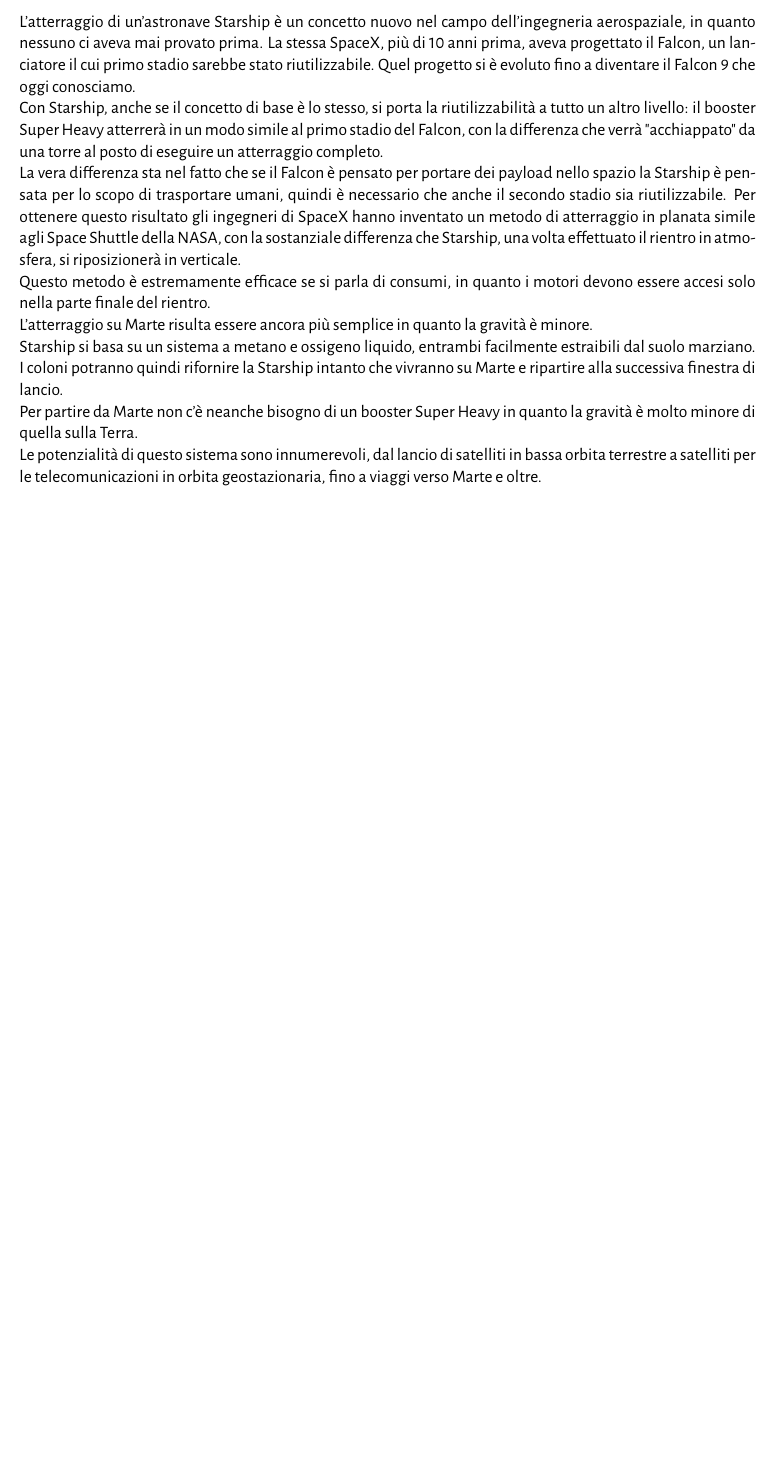
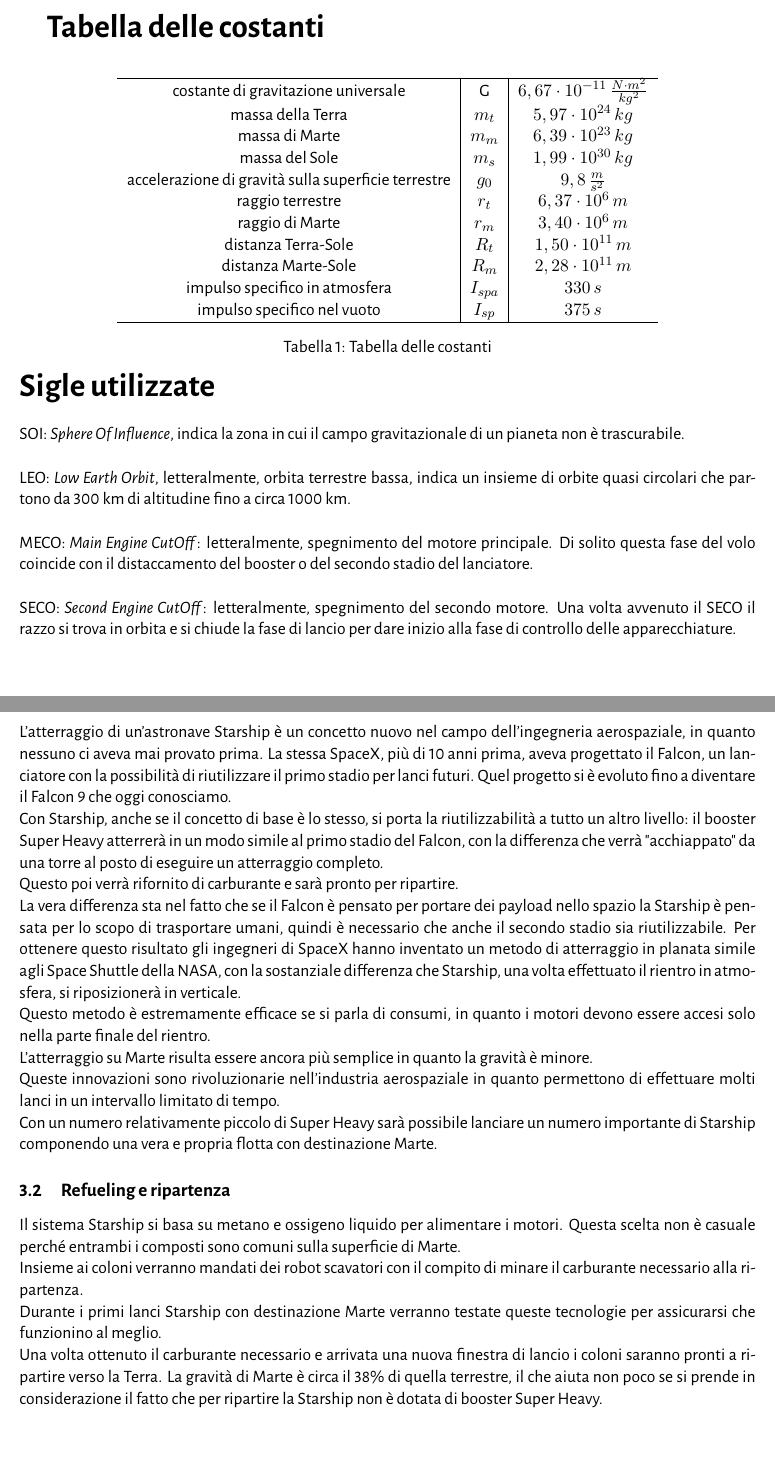
Before and after one commit to OnlyVerga/STELLE, a LaTeX document (ricerca/main.tex, which reads ricerca/atterraggio.tex, ricerca/costanti.tex, ricerca/lancio.tex): part of page 10 of 12 before the commit and two parts of pages 3 and 11 of 13 after it, the two joined at a grey line, cut at the place of the change, the shorter picture padded with empty space. The pictures show the PDF file ricerca/Inquinamento_atmosferico.pdf that the author committed with the source.

Commit message:
initial commit

```diff
--- a/ricerca/atterraggio.tex
+++ b/ricerca/atterraggio.tex
@@ -1,11 +1,14 @@
-L'atterraggio di un'astronave Starship è un concetto nuovo nel campo dell'ingegneria aerospaziale, in quanto nessuno ci aveva mai provato prima. La stessa SpaceX, più di 10 anni prima, aveva progettato il Falcon, un lanciatore il cui primo stadio sarebbe stato riutilizzabile. Quel progetto si è evoluto fino a diventare il Falcon 9 che oggi conosciamo.\\
+\subsection{Atterraggio}
+L'atterraggio di un'astronave Starship è un concetto nuovo nel campo dell'ingegneria aerospaziale, in quanto nessuno ci aveva mai provato prima. La stessa SpaceX, più di 10 anni prima, aveva progettato il Falcon, un lanciatore con la possibilità di riutilizzare il primo stadio per lanci futuri. Quel progetto si è evoluto fino a diventare il Falcon 9 che oggi conosciamo.\\
 Con Starship, anche se il concetto di base è lo stesso, si porta la riutilizzabilità a tutto un altro livello: il booster Super Heavy atterrerà in un modo simile al primo stadio del Falcon, con la differenza che verrà "acchiappato" da una torre al posto di eseguire un atterraggio completo.\\
+Questo poi verrà rifornito di carburante e sarà pronto per ripartire.\\
 La vera differenza sta nel fatto che se il Falcon è pensato per portare dei payload nello spazio la Starship è pensata per lo scopo di trasportare umani, quindi è necessario che anche il secondo stadio sia riutilizzabile. Per ottenere questo risultato gli ingegneri di SpaceX hanno inventato un metodo di atterraggio in planata simile agli Space Shuttle della NASA, con la sostanziale differenza che Starship, una volta effettuato il rientro in atmosfera, si riposizionerà in verticale.\\
 Questo metodo è estremamente efficace se si parla di consumi, in quanto i motori devono essere accesi solo nella parte finale del rientro. \\
 L'atterraggio su Marte risulta essere ancora più semplice in quanto la gravità è minore.\\
-Starship si basa su un sistema a metano e ossigeno liquido, entrambi facilmente estraibili dal suolo marziano. I coloni potranno quindi rifornire la Starship intanto che vivranno su Marte e ripartire alla successiva finestra di lancio.\\
-Per partire da Marte non c'è neanche bisogno di un booster Super Heavy in quanto la gravità è molto minore di quella sulla Terra.\\
-Le potenzialità di questo sistema sono innumerevoli, dal lancio di satelliti in bassa orbita terrestre a satelliti per le telecomunicazioni in orbita geostazionaria, fino a viaggi verso Marte e oltre.\\
-\\
-\\
-\\
+Queste innovazioni sono rivoluzionarie nell'industria aerospaziale in quanto permettono di effettuare molti lanci in un intervallo limitato di tempo.\\
+Con un numero relativamente piccolo di Super Heavy sarà possibile lanciare un numero importante di Starship componendo una vera e propria flotta con destinazione Marte.
+\subsection{Refueling e ripartenza}
+Il sistema Starship si basa su metano e ossigeno liquido per alimentare i motori. Questa scelta non è casuale perché entrambi i composti sono comuni sulla superficie di Marte.\\
+Insieme ai coloni verranno mandati dei robot scavatori con il compito di minare il carburante necessario alla ripartenza.\\
+Durante i primi lanci Starship con destinazione Marte verranno testate queste tecnologie per assicurarsi che funzionino al meglio.\\
+Una volta ottenuto il carburante necessario e arrivata una nuova finestra di lancio i coloni saranno pronti a ripartire verso la Terra. La gravità di Marte è circa il 38\% di quella terrestre, il che aiuta non poco se si prende in considerazione il fatto che per ripartire la Starship non è dotata di booster Super Heavy.\\
--- /dev/null
+++ b/ricerca/costanti.tex
@@ -0,0 +1,31 @@
+\textbf{\huge Tabella delle costanti}\\
+\begin{table}[h!]
+    \centering
+    \begin{tabular}{c|c|c}
+        \hline
+        costante di gravitazione universale & G & $6,67 \cdot 10^{-11}\,\frac{N \cdot m^2}{kg^2}$\\
+        massa della Terra & $m_t$ & $5,97 \cdot 10^{24}\,kg$\\
+        massa di Marte & $m_m$ & $6,39 \cdot 10^{23}\,kg$ \\
+        massa del Sole & $m_s$ & $ 1,99 \cdot 10^{30}\, kg$ \\
+        accelerazione di gravità sulla superficie terrestre & $g_0$ & $9,8\,\frac{m}{s^2}$ \\
+        raggio terrestre & $r_t$ & $6,37 \cdot 10^6 \, m$ \\
+        raggio di Marte & $r_m$ & $3,40 \cdot 10^{6} \, m$ \\
+        distanza Terra-Sole & $R_t$ & $1,50 \cdot 10^{11}\, m$ \\
+        distanza Marte-Sole & $R_m$ & $2,28 \cdot 10^{11}\, m$ \\
+        impulso specifico in atmosfera & $I_{spa}$ & $330\,s$ \\
+        impulso specifico nel vuoto & $I_{sp}$ & $375\,s$ \\
+        \hline
+    \end{tabular}
+    \caption{Tabella delle costanti}
+    \label{tabella costanti}
+\end{table}
+\\
+\textbf{\huge Sigle utilizzate}\\
+\\
+SOI: \textit{Sphere Of Influence}, indica la zona in cui il campo gravitazionale di un pianeta non è trascurabile.\\
+\\
+LEO: \textit{Low Earth Orbit}, letteralmente, orbita terrestre bassa, indica un insieme di orbite quasi circolari che partono da 300 km di altitudine fino a circa 1000 km.\\
+\\
+MECO: \textit{Main Engine CutOff}: letteralmente, spegnimento del motore principale. Di solito questa fase del volo coincide con il distaccamento del booster o del secondo stadio del lanciatore.\\
+\\
+SECO: \textit{Second Engine CutOff}: letteralmente, spegnimento del secondo motore. Una volta avvenuto il SECO il razzo si trova in orbita e si chiude la fase di lancio per dare inizio alla fase di controllo delle apparecchiature.
--- a/ricerca/lancio.tex
+++ b/ricerca/lancio.tex
@@ -62,5 +62,5 @@
 Il problema principale del lancio è calcolare quel parametro $\overline{g \cdot sin(\theta)}$, impossibile senza fare delle approssimazioni. Una approssimazione da fare consiste nell'ipotizzare che l'angolo $\theta$ cambi in maniera lineare, anche se nella realtà non è proprio così. Questo ci permette di sostituire $\theta$, che varia da 0 a$\frac{\pi}{2}$ radianti, con il suo valor medio $\overline{\theta}$, che vale $\frac{\pi}{4}$ radianti. \\
 Per l'accelerazione di gravità, invece, si procede in un modo un po'più difficile. Il valor medio risulta uguale all'integrale definito dell'espressione di g in funzione di r diviso l'intervallo preso in considerazione. In simboli:
 $$
-\overline{g} = \frac{1}{h}\int_{r_t}^{r_t+h}{\frac{GM}{r^2}dr}
+\overline{g} = \frac{1}{h}\int_{r_t}^{r_t+h}{\frac{Gm_t}{r^2}dr}
 $$
@@ -89 +89,2 @@
 $$
+v_o = \sqrt{\frac{G \cdot M}{d}}
--- a/ricerca/orbite.tex
+++ b/ricerca/orbite.tex
@@ -31,4 +32,4 @@
 \begin{equation}
     \label{Conservazione MA}
-    v_\pi \cdot r_t = v_\alpha \cdot r_m
+    v_\pi \cdot R_t = v_\alpha \cdot R_m
 \end{equation}
@@ -37,0 +40 @@
+v_\pi = v_t + v_\infty
@@ -60,3 +66,4 @@
 $$
 Applicando l'equazione \ref{Velocità Terra} calcolo la velocità che l'astronave deve raggiungere per lasciare la LEO e ottenere l'orbita iperbolica.
 $$
+\frac{1}{2}v_i^2 - \frac{\mu_t}{r} = \frac{1}{2}\left(2\,940\,\frac{m}{s}\right)^2
@@ -68,3 +74,3 @@
 $$
-v = \sqrt{\frac{\mu_t}{r}} = 7\,687\,\frac{m}{s}
+(11\,240-7\,670)\frac{m}{s} = 375\,s\cdot9,8\frac{m}{s^2}\cdot ln\left(\frac{1\,320\,t}{1\,320\,t - m_c}\right)
 $$
```
Also changed, not shown: ricerca/inquinamento.tex (+6 -4 lines), ricerca/main.tex (+2 -0 lines), ricerca/Inquinamento_atmosferico.pdf, ricerca/lancio.tex (30 more changed lines), ricerca/orbite.tex (50 more changed lines), 3 other files.
